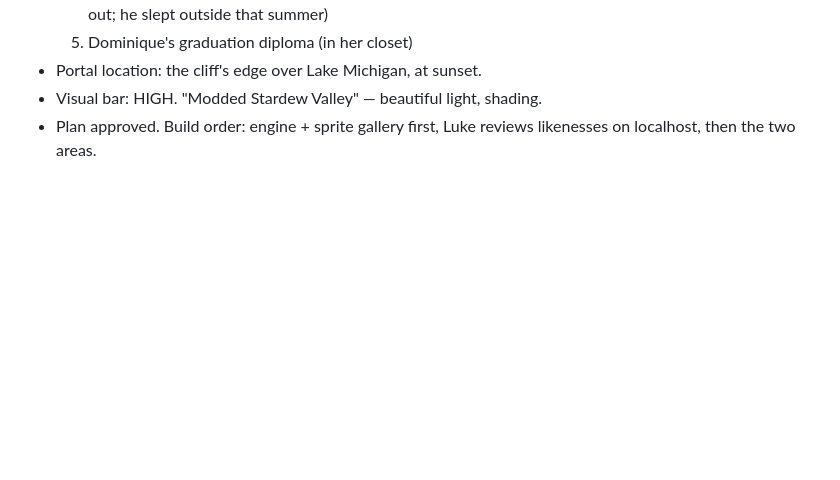
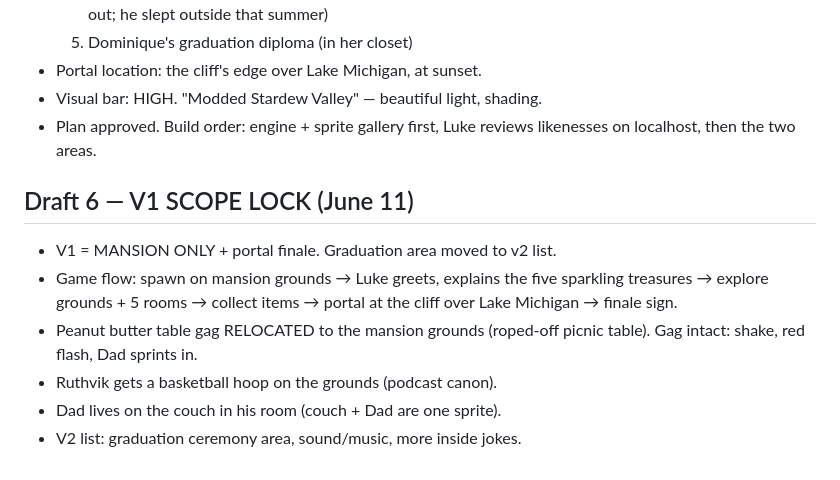
Before and after one commit to lukeniida/dominiques-game, a Markdown page: CONCEPT.md, the part around the change. Rendered like a GitHub page; blank space fills up the shorter version.

Commit message:
v1 scope lock: mansion only

```diff
--- a/CONCEPT.md
+++ b/CONCEPT.md
@@ -114,3 +114,14 @@ The game is a congratulations on her graduation.
 - Visual bar: HIGH. "Modded Stardew Valley" — beautiful light, shading.
 - Plan approved. Build order: engine + sprite gallery first, Luke reviews
   likenesses on localhost, then the two areas.
+
+## Draft 6 — V1 SCOPE LOCK (June 11)
+- V1 = MANSION ONLY + portal finale. Graduation area moved to v2 list.
+- Game flow: spawn on mansion grounds → Luke greets, explains the five
+  sparkling treasures → explore grounds + 5 rooms → collect items →
+  portal at the cliff over Lake Michigan → finale sign.
+- Peanut butter table gag RELOCATED to the mansion grounds (roped-off
+  picnic table). Gag intact: shake, red flash, Dad sprints in.
+- Ruthvik gets a basketball hoop on the grounds (podcast canon).
+- Dad lives on the couch in his room (couch + Dad are one sprite).
+- V2 list: graduation ceremony area, sound/music, more inside jokes.
```
